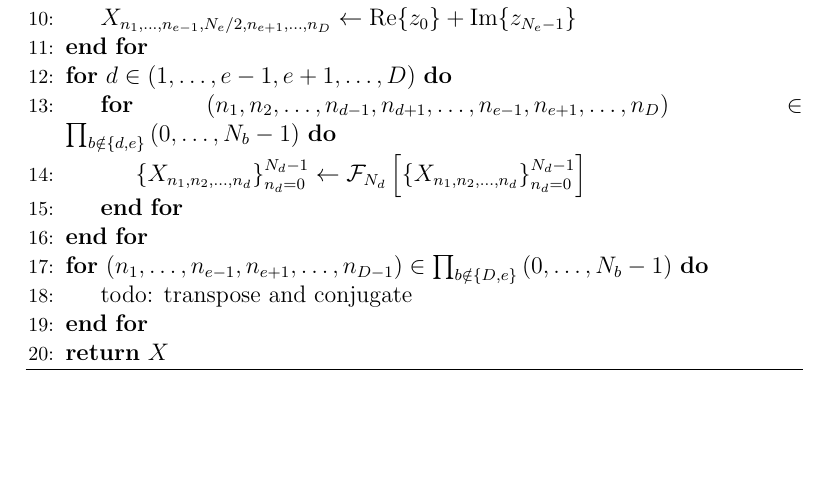
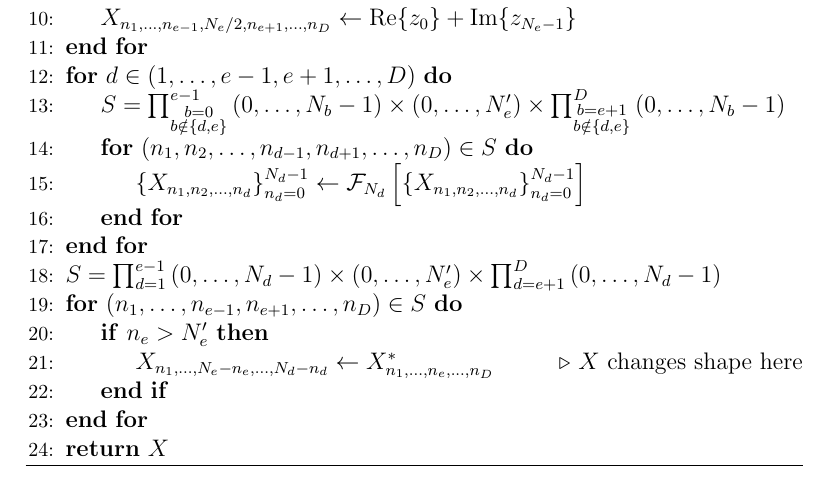
Before and after one commit to faraaz-bot/memory-testing, a LaTeX document (docs/real/treven/treven.tex): part of page 7 of 7, cut so that both start at the same text, the shorter picture padded with empty space. Compiled offline with pdfLaTeX.

Commit message:
Finish tex algorithm for even-symmetrize

```diff
--- a/docs/real/treven/treven.tex
+++ b/docs/real/treven/treven.tex
@@ -316,15 +316,23 @@ into LDS and the longer did not.
     \State $X_{n_1,\dots,n_{e-1},N_e/2,n_{e+1},\dots,n_D}  \gets \Re{z_{0}} + \Im{z_{N_e-1}}$
     \EndFor
     \For{$d \in \left(1, \dots, e-1, e+1, \dots, D\right)$}
-    \For{$\left(n_1, n_2, \dots, n_{d-1}, n_{d+1}, \dots, n_{e-1}, n_{e+1}, \dots,n_D \right) \in
-      \prod_{b\notin{}\{d,e\}} \left(0,\dots,N_b-1 \right)$}
+    \State $S =
+      \prod_{\substack{b=0\\ b\notin{}\{d,e\}}}^{e-1} \left(0,\dots,N_b-1 \right)
+      \times \left(0,\dots,N_e' \right)
+      \times \prod_{\substack{b=e+1\\ b\notin{}\{d,e\}}}^{D} \left(0,\dots,N_b-1 \right)$
+      \For{$\left(n_1, n_2, \dots, n_{d-1}, n_{d+1}, \dots,n_D \right) \in S$}
     \State $\left\{X_{n_1,n_2,\dots,n_d}\right\}_{n_d=0}^{N_d-1}
     \gets \Four_{N_d}\left[\left\{X_{n_1,n_2,\dots,n_d}\right\}_{n_d=0}^{N_d-1}\right]$
     \EndFor
     \EndFor
-    \For{$\left(n_1, \dots, n_{e-1}, n_{e+1}, \dots,n_{D-1} \right) \in
-      \prod_{b\notin{}\{D,e\}} \left(0,\dots,N_b-1 \right)$}
-    \State todo: transpose and conjugate
+    \State $S =
+      \prod_{d=1}^{e-1} \left(0,\dots,N_d-1 \right)
+      \times \left(0,\dots,N_e' \right)
+      \times \prod_{d=e+1}^{D} \left(0,\dots,N_d-1 \right)$
+    \For{$\left(n_1, \dots, n_{e-1}, n_{e+1}, \dots,n_{D} \right) \in S$}
+    \If{$n_e > N_e'$}
+    \State $X_{n_1,\dots, N_e - n_e ,\dots, N_d - n_d} \gets X_{n_1,\dots, n_e,  \dots, n_D}^*$ \Comment{$X$ changes shape here}
+    \EndIf
     \EndFor
     \State \textbf{return} $X$
   \end{algorithmic}
```
